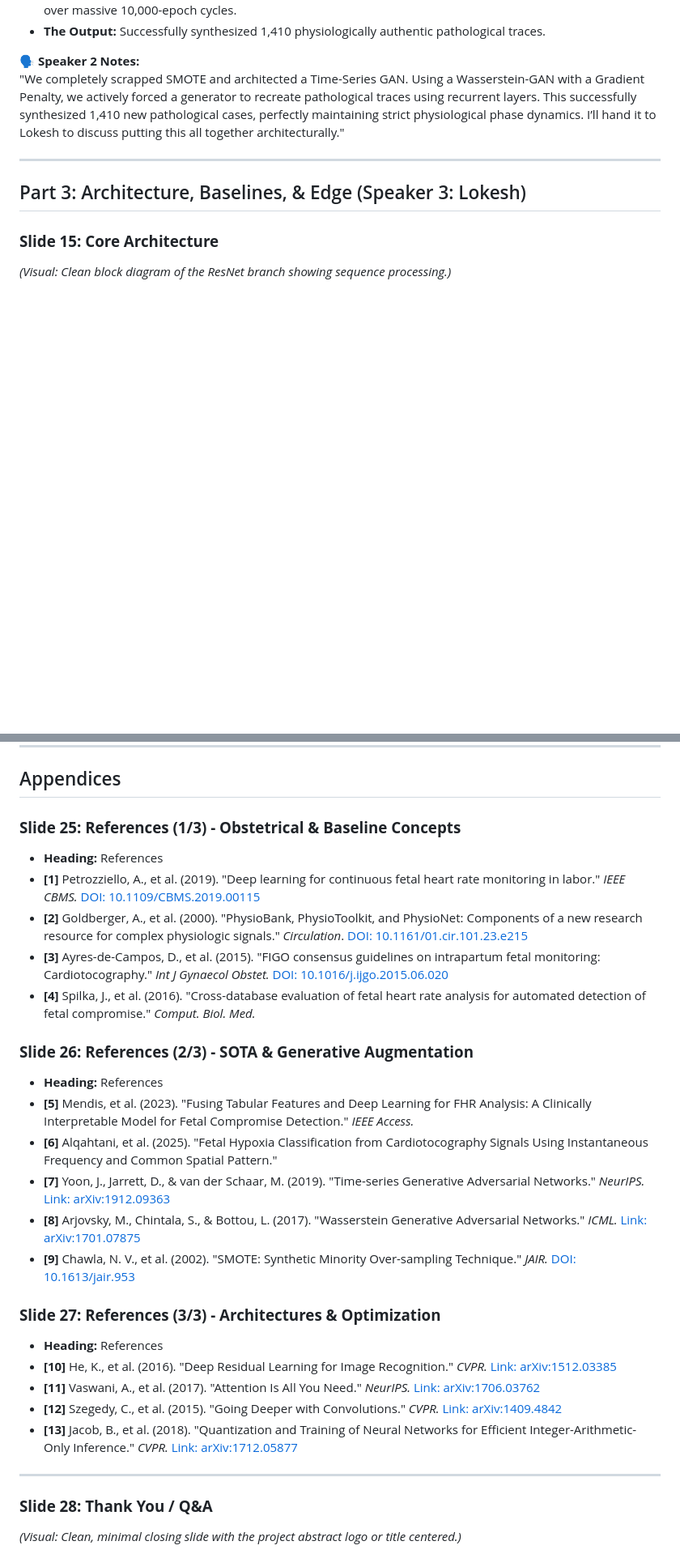
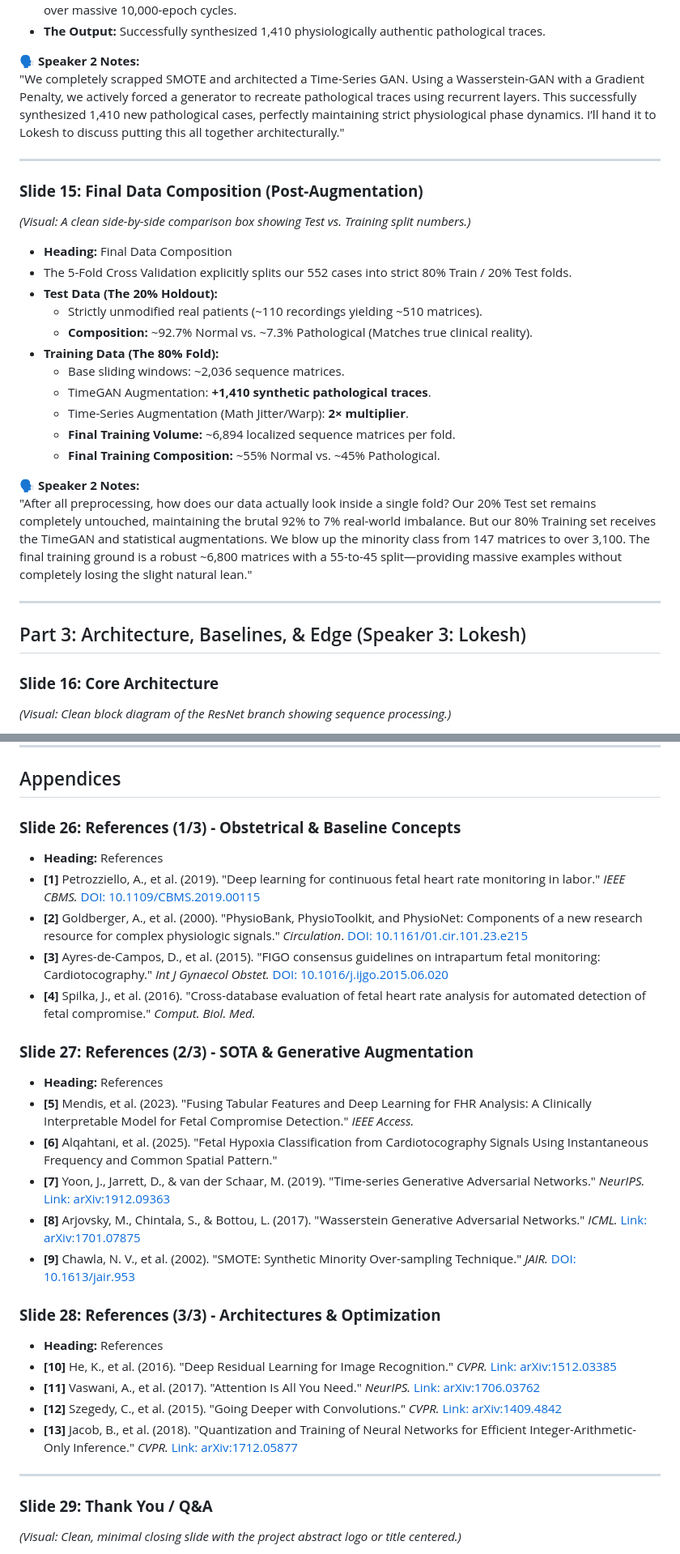
Before and after one commit to Krishna200608/NeuroFetal-AI, a Markdown page: Reports/MidSem-Evaluation/PPT_content.md, 2 parts joined by grey strips. Shown at 81% size. Drawn GitHub-style; blank space fills up the shorter version.

```diff
--- a/Reports/MidSem-Evaluation/PPT_content.md
+++ b/Reports/MidSem-Evaluation/PPT_content.md
@@ -189,9 +189,29 @@ The following outline provides comprehensive text and speaker notes for a **20-s
 
 ---
 
+### **Slide 15: Final Data Composition (Post-Augmentation)**
+*(Visual: A clean side-by-side comparison box showing Test vs. Training split numbers.)*
+* **Heading:** Final Data Composition
+* The 5-Fold Cross Validation explicitly splits our 552 cases into strict 80% Train / 20% Test folds.
+* **Test Data (The 20% Holdout):**
+  * Strictly unmodified real patients (~110 recordings yielding ~510 matrices).
+  * **Composition:** ~92.7% Normal vs. ~7.3% Pathological (Matches true clinical reality).
+* **Training Data (The 80% Fold):**
+  * Base sliding windows: ~2,036 sequence matrices.
+  * TimeGAN Augmentation: **+1,410 synthetic pathological traces**.
+  * Time-Series Augmentation (Math Jitter/Warp): **2× multiplier**.
+  * **Final Training Volume:** ~6,894 localized sequence matrices per fold.
+  * **Final Training Composition:** ~55% Normal vs. ~45% Pathological.
+
+**🗣️ Speaker 2 Notes:**
+"After all preprocessing, how does our data actually look inside a single fold? Our 20% Test set remains completely untouched, maintaining the brutal 92% to 7% real-world imbalance. But our 80% Training set receives the TimeGAN and statistical augmentations. We blow up the minority class from 147 matrices to over 3,100. The final training ground is a robust ~6,800 matrices with a 55-to-45 split—providing massive examples without completely losing the slight natural lean."
+
+
+---
+
 ## Part 3: Architecture, Baselines, & Edge (Speaker 3: Lokesh)
 
-### **Slide 15: Core Architecture**
+### **Slide 16: Core Architecture**
 *(Visual: Clean block diagram of the ResNet branch showing sequence processing.)*
 * **Heading:** Core Architecture
 * To process the massive 1200-timestep time series (1D sequences).
@@ -325,14 +345,14 @@ The following outline provides comprehensive text and speaker notes for a **20-s
 
 ## Appendices
 
-### **Slide 25: References (1/3) - Obstetrical & Baseline Concepts**
+### **Slide 26: References (1/3) - Obstetrical & Baseline Concepts**
 * **Heading:** References
 * **[1]** Petrozziello, A., et al. (2019). "Deep learning for continuous fetal heart rate monitoring in labor." *IEEE CBMS.* [DOI: 10.1109/CBMS.2019.00115](https://ieeexplore.ieee.org/document/8787383)
 * **[2]** Goldberger, A., et al. (2000). "PhysioBank, PhysioToolkit, and PhysioNet: Components of a new research resource for complex physiologic signals." *Circulation*. [DOI: 10.1161/01.cir.101.23.e215](https://physionet.org/content/ctu-uhb-ctgdb/1.0.0/)
 * **[3]** Ayres-de-Campos, D., et al. (2015). "FIGO consensus guidelines on intrapartum fetal monitoring: Cardiotocography." *Int J Gynaecol Obstet.* [DOI: 10.1016/j.ijgo.2015.06.020](https://pubmed.ncbi.nlm.nih.gov/26433401/)
 * **[4]** Spilka, J., et al. (2016). "Cross-database evaluation of fetal heart rate analysis for automated detection of fetal compromise." *Comput. Biol. Med.*
 
-### **Slide 26: References (2/3) - SOTA & Generative Augmentation**
+### **Slide 27: References (2/3) - SOTA & Generative Augmentation**
 * **Heading:** References
 * **[5]** Mendis, et al. (2023). "Fusing Tabular Features and Deep Learning for FHR Analysis: A Clinically Interpretable Model for Fetal Compromise Detection." *IEEE Access.*
 * **[6]** Alqahtani, et al. (2025). "Fetal Hypoxia Classification from Cardiotocography Signals Using Instantaneous Frequency and Common Spatial Pattern."
@@ -340,7 +360,7 @@ The following outline provides comprehensive text and speaker notes for a **20-s
 * **[8]** Arjovsky, M., Chintala, S., & Bottou, L. (2017). "Wasserstein Generative Adversarial Networks." *ICML.* [Link: arXiv:1701.07875](https://arxiv.org/abs/1701.07875)
 * **[9]** Chawla, N. V., et al. (2002). "SMOTE: Synthetic Minority Over-sampling Technique." *JAIR.* [DOI: 10.1613/jair.953](https://arxiv.org/abs/1106.1813)
 
-### **Slide 27: References (3/3) - Architectures & Optimization**
+### **Slide 28: References (3/3) - Architectures & Optimization**
 * **Heading:** References
 * **[10]** He, K., et al. (2016). "Deep Residual Learning for Image Recognition." *CVPR.* [Link: arXiv:1512.03385](https://arxiv.org/abs/1512.03385)
 * **[11]** Vaswani, A., et al. (2017). "Attention Is All You Need." *NeurIPS.* [Link: arXiv:1706.03762](https://arxiv.org/abs/1706.03762)
@@ -349,7 +369,7 @@ The following outline provides comprehensive text and speaker notes for a **20-s
 
 ---
 
-### **Slide 28: Thank You / Q&A**
+### **Slide 29: Thank You / Q&A**
 *(Visual: Clean, minimal closing slide with the project abstract logo or title centered.)*
 * **Heading:** Thank You
 * **Sub-Heading:** "From Concept to Clinical Code: Engineering NeuroFetal-AI"
```
Also changed, not shown: other parts of Reports/MidSem-Evaluation/PPT_content.md (+9 -9 lines).
